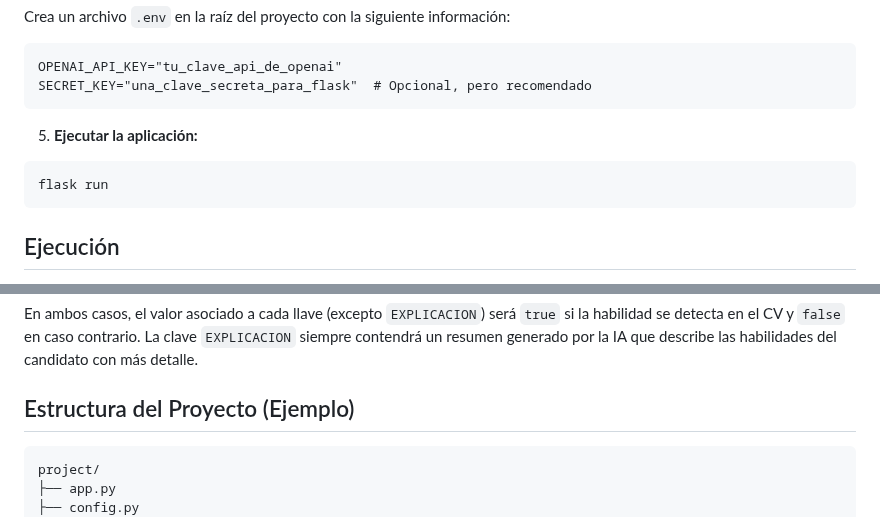
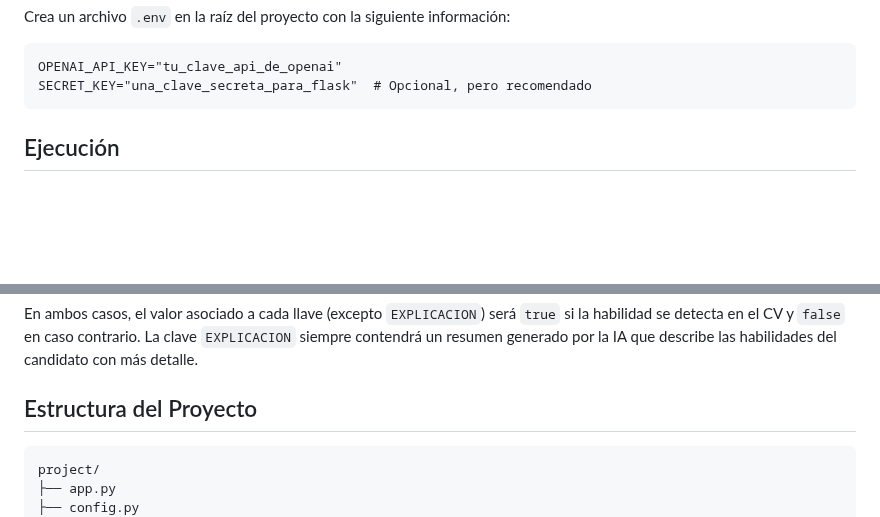
Before and after one commit to demolinar/RESUME_AI, a Markdown page: README.md, 2 parts joined by grey strips. Drawn GitHub-style; blank space fills up the shorter version.

````diff
--- a/README.md
+++ b/README.md
@@ -60,11 +60,6 @@ OPENAI_API_KEY="tu_clave_api_de_openai"
 SECRET_KEY="una_clave_secreta_para_flask"  # Opcional, pero recomendado
 ```
 
-5. **Ejecutar la aplicación:**
-
-```bash
-flask run
-```
 
 ## Ejecución
 
@@ -122,7 +117,7 @@ Funciona de manera similar a la opción 1. Ingresa las palabras clave separadas
 En ambos casos, el valor asociado a cada llave (excepto `EXPLICACION`) será `true` si la habilidad se detecta en el CV y `false` en caso contrario. La clave `EXPLICACION` siempre contendrá un resumen generado por la IA que describe las habilidades del candidato con más detalle.
 
 
-## Estructura del Proyecto (Ejemplo)
+## Estructura del Proyecto
 
 ```
 project/
````
Also changed, not shown: other parts of README.md (+7 -3 lines).
